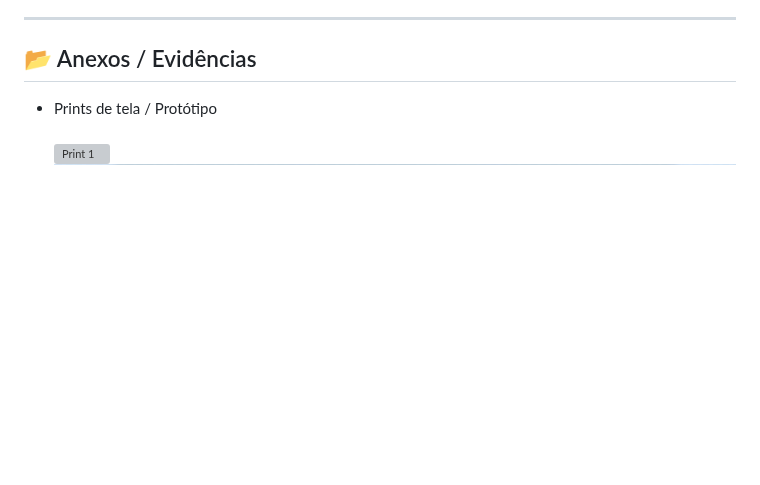
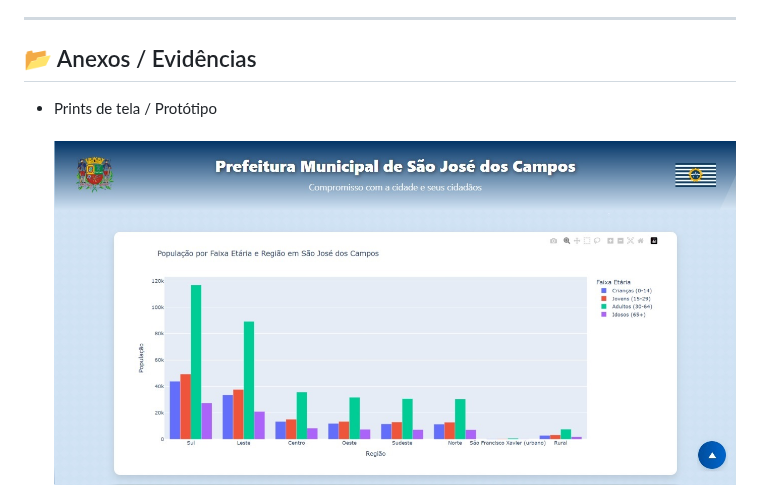
Before and after one commit to janosystime/Janosys-Project, a Markdown page: MVP/sp1.md, the part around the change. Rendered like a GitHub page; blank space fills up the shorter version; grey boxes are pictures that could not be loaded.

Commit message:
docs: Atualização na extensão de arquivo imagem Print 1 in sp1.md
Corrected image file extension for Print 1.

```diff
--- a/MVP/sp1.md
+++ b/MVP/sp1.md
@@ -123,7 +123,7 @@ Terá como entrega um primeira versão funcional de um site com painéis de dado
 ## 📂 Anexos / Evidências <a id="anexos"></a>
 
 - Prints de tela / Protótipo<br><br>
-  ![Print 1](/Documentos/assets/sp1/MVP.print.1.jp)
+  ![Print 1](/Documentos/assets/sp1/MVP.print.1.jpg)
   ![Print 2](/Documentos/assets/sp1/MVP.print.2.jpg)<br><br>
 
 - Vídeo (MVP)<br>
```
